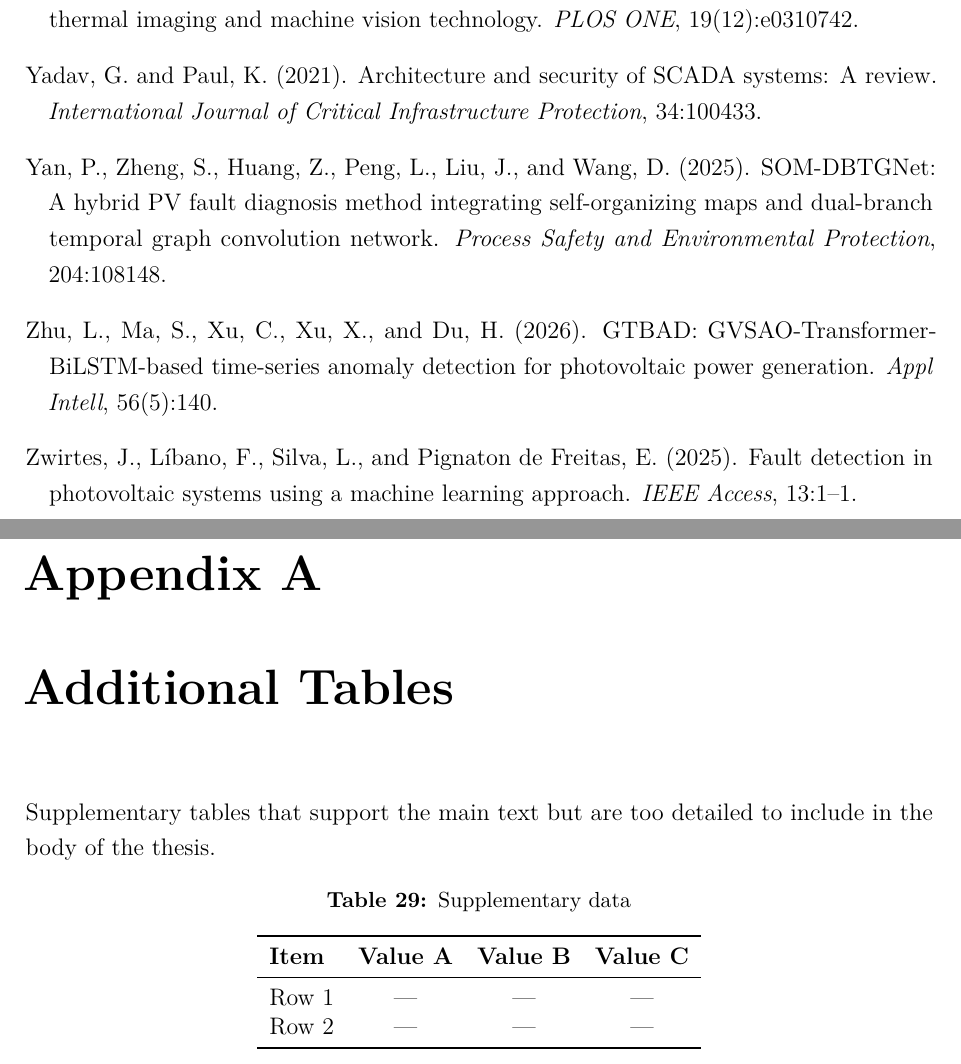
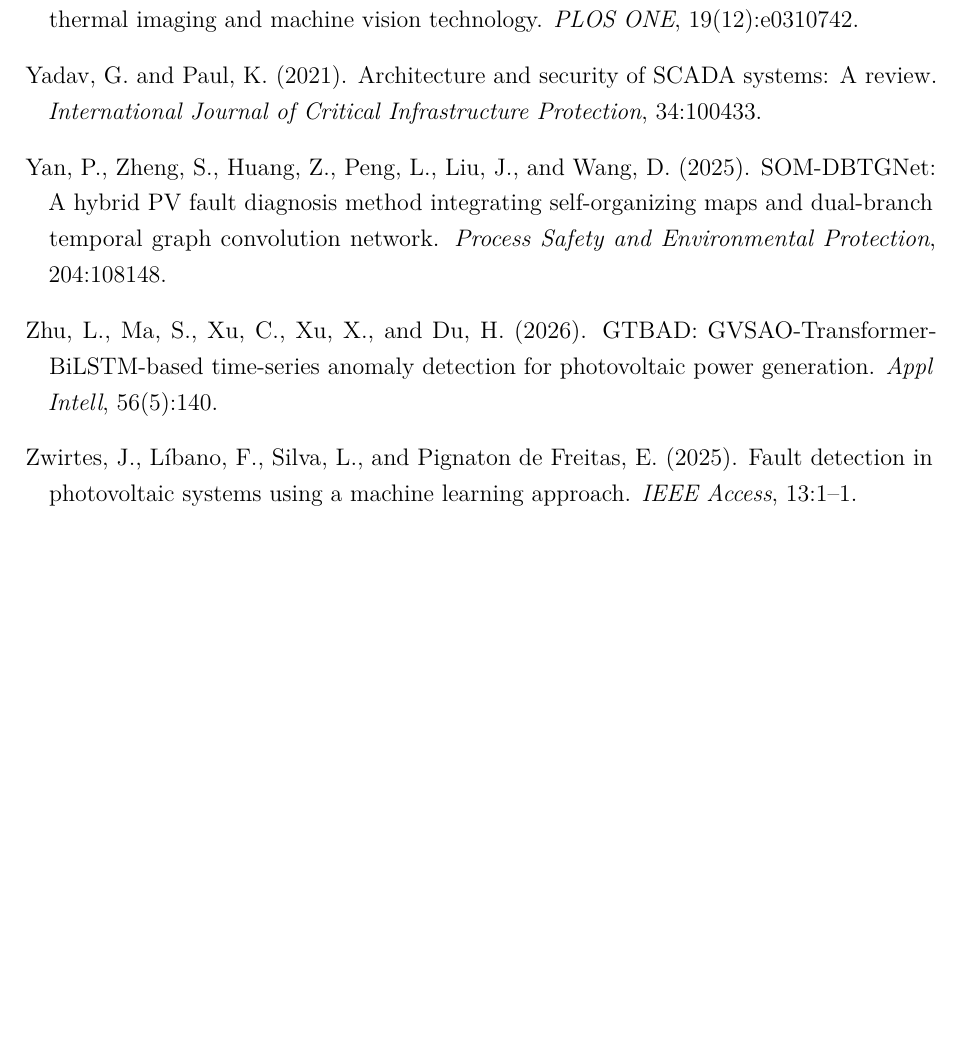
Before and after one commit to Folokee/FaultSense-Thesis, a LaTeX thesis (main.tex, which reads appendices/appendices.tex): two parts of pages 110 and 111 of 114 before the commit and part of page 110 of 110 after it, the two joined at a grey line, cut so that both start at the same text, the shorter picture padded with empty space. Compiled offline with pdfLaTeX.

Commit message:
remove appendices

```diff
--- a/appendices/appendices.tex
+++ b/appendices/appendices.tex
@@ -1,23 +1,3 @@
 % ============================================================
 % Appendices
 % ============================================================
-
-\chapter{Additional Tables}
-\label{app:tables}
-
-Supplementary tables that support the main text but are too detailed to
-include in the body of the thesis.
-
-\begin{table}[htbp]
-    \centering
-    \caption{Supplementary data}
-    \label{tab:supplementary}
-    \begin{tabular}{lccc}
-        \toprule
-        \textbf{Item} & \textbf{Value A} & \textbf{Value B} & \textbf{Value C} \\
-        \midrule
-        Row 1 & --- & --- & --- \\
-        Row 2 & --- & --- & --- \\
-        \bottomrule
-    \end{tabular}
-\end{table}
```
Also changed, not shown: appendices/appendices.tex (21 more changed lines).
